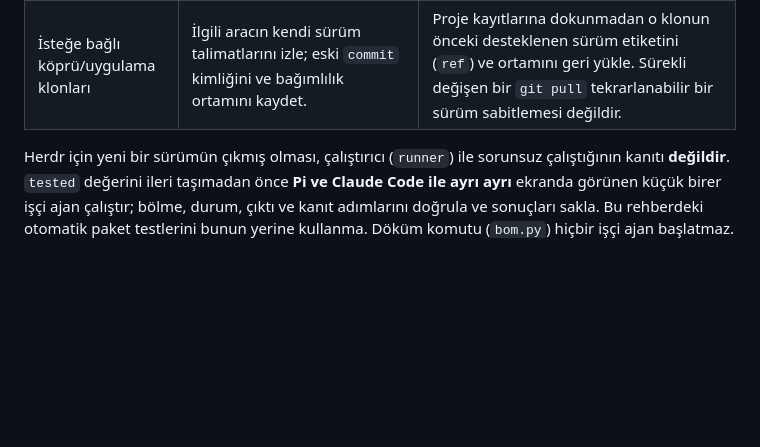
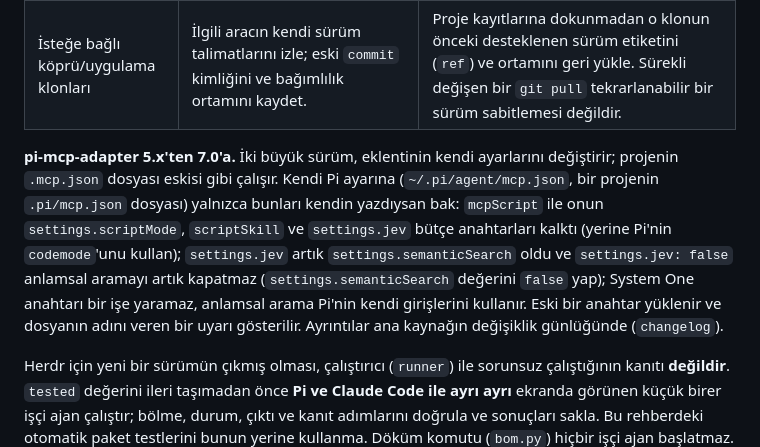
Before and after one commit to Kscl1/project-manager, a Markdown page: docs/tr/upgrading.md, the part around the change. GitHub-like rendering; blank space fills up the shorter version.

Commit message:
docs: say what pi-mcp-adapter 6 and 7 change in a user's own config
Refs: none
Assisted-by: Claude Opus 5.5 (high)

```diff
--- a/docs/tr/upgrading.md
+++ b/docs/tr/upgrading.md
@@ -75,6 +75,8 @@ python tools/setup/bom.py --project ../my-project --layers core,map,swarm
 | Python, Git, Node.js, Claude Code | İşletim sisteminin veya üreticinin desteklediği yükseltme yolunu izle; bu komutların hepsi belirli bir sürüme sabitlenmemiştir. | Üreticinin desteklediği önceki kurucuyu/çalışma ortamını (`runtime`) ve ayar yedeğini sakla. Araçlarının hâlâ ihtiyaç duyduğu bir yorumlayıcıyı (`interpreter`, örneğin eski Python sürümü) kaldırma. Otomatik güncellenen araçlar için üreticiye özel ayarlar gerekebilir. |
 | İsteğe bağlı köprü/uygulama klonları | İlgili aracın kendi sürüm talimatlarını izle; eski `commit` kimliğini ve bağımlılık ortamını kaydet. | Proje kayıtlarına dokunmadan o klonun önceki desteklenen sürüm etiketini (`ref`) ve ortamını geri yükle. Sürekli değişen bir `git pull` tekrarlanabilir bir sürüm sabitlemesi değildir. |
 
+**pi-mcp-adapter 5.x'ten 7.0'a.** İki büyük sürüm, eklentinin kendi ayarlarını değiştirir; projenin `.mcp.json` dosyası eskisi gibi çalışır. Kendi Pi ayarına (`~/.pi/agent/mcp.json`, bir projenin `.pi/mcp.json` dosyası) yalnızca bunları kendin yazdıysan bak: `mcpScript` ile onun `settings.scriptMode`, `scriptSkill` ve `settings.jev` bütçe anahtarları kalktı (yerine Pi'nin `codemode`'unu kullan); `settings.jev` artık `settings.semanticSearch` oldu ve `settings.jev: false` anlamsal aramayı artık kapatmaz (`settings.semanticSearch` değerini `false` yap); System One anahtarı bir işe yaramaz, anlamsal arama Pi'nin kendi girişlerini kullanır. Eski bir anahtar yüklenir ve dosyanın adını veren bir uyarı gösterilir. Ayrıntılar ana kaynağın değişiklik günlüğünde (`changelog`).
+
 Herdr için yeni bir sürümün çıkmış olması, çalıştırıcı (`runner`) ile sorunsuz çalıştığının kanıtı **değildir**. `tested` değerini ileri taşımadan önce **Pi ve Claude Code ile ayrı ayrı** ekranda görünen küçük birer işçi ajan çalıştır; bölme, durum, çıktı ve kanıt adımlarını doğrula ve sonuçları sakla. Bu rehberdeki otomatik paket testlerini bunun yerine kullanma. Döküm komutu (`bom.py`) hiçbir işçi ajan başlatmaz.
 
 ## 4. Pakete dahil edilmiş (`vendored`) beceriler
```
Also changed, not shown: docs/upgrading.md (+2 -0 lines).
